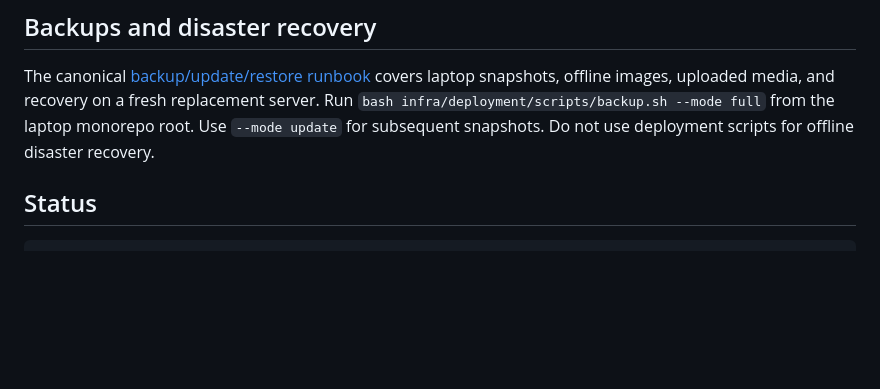
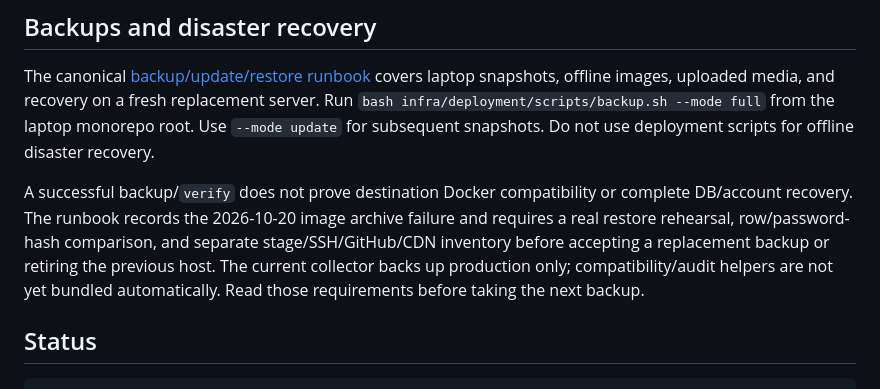
Before and after one commit to smmtaheri/athlore, a Markdown page: infra/deployment/README.md, the part around the change. Rendered like a GitHub page; blank space fills up the shorter version.

Commit message:
docs(recovery): record migration failures and backup acceptance checks

```diff
--- a/infra/deployment/README.md
+++ b/infra/deployment/README.md
@@ -83,6 +83,14 @@ laptop snapshots, offline images, uploaded media, and recovery on a fresh
 replacement server. Run `bash infra/deployment/scripts/backup.sh --mode full`
 from the laptop monorepo root. Use `--mode update` for subsequent snapshots.
 Do not use deployment scripts for offline disaster recovery.
+
+A successful backup/`verify` does not prove destination Docker compatibility
+or complete DB/account recovery. The runbook records the 2026-10-20 image
+archive failure and requires a real restore rehearsal, row/password-hash
+comparison, and separate stage/SSH/GitHub/CDN inventory before accepting a
+replacement backup or retiring the previous host. The current collector
+backs up production only; compatibility/audit helpers are not yet bundled
+automatically. Read those requirements before taking the next backup.
 
 ## Status
 
```
Also changed, not shown: 1 other file.
